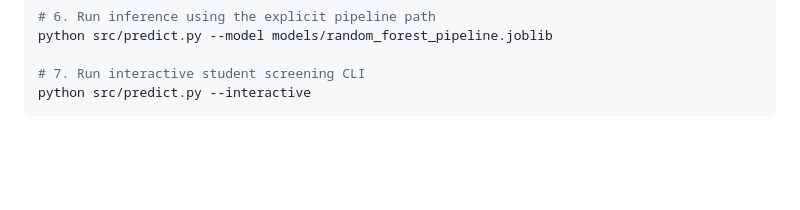
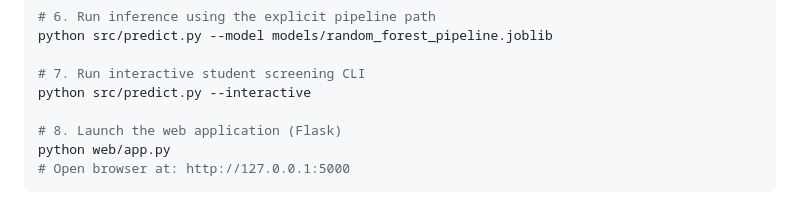
Before and after one commit to Kirutick/scholarship-prediction-, a Markdown page: README.md, the part around one of its changes. Drawn GitHub-style; blank space fills up the shorter version.

````diff
--- a/README.md
+++ b/README.md
@@ -229,4 +229,8 @@ python src/predict.py --model models/random_forest_pipeline.joblib
 
 # 7. Run interactive student screening CLI
 python src/predict.py --interactive
+
+# 8. Launch the web application (Flask)
+python web/app.py
+# Open browser at: http://127.0.0.1:5000
 ```
````
Also changed, not shown: other parts of README.md (+3 -0 lines).
